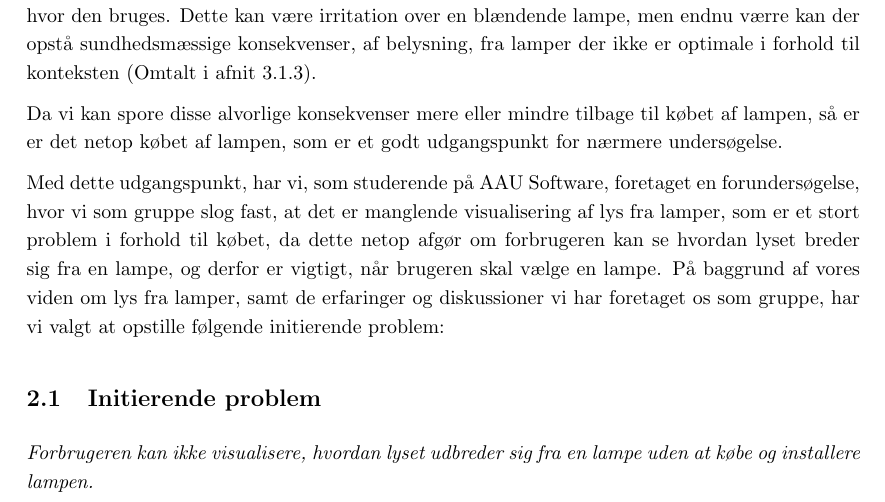
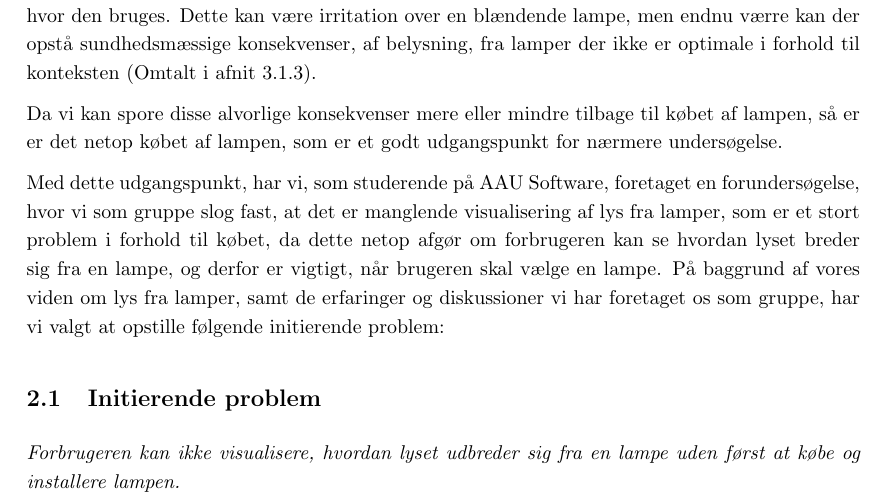
Before and after one commit to AAUSoftwareStudentGroup/P1-Raytracing, a LaTeX document (problem/main.tex, which reads problem/subsection/indledning.tex): part of page 4 of 25, cut so that both start at the same text. Compiled offline with pdfLaTeX.

Commit message:
tilføjet et ord til initierende problem

```diff
--- a/problem/subsection/indledning.tex
+++ b/problem/subsection/indledning.tex
@@ -9,4 +9,4 @@ Da vi kan spore disse alvorlige konsekvenser mere eller mindre tilbage til købe
 Med dette udgangspunkt, har vi, som studerende på AAU Software, foretaget en forundersøgelse, hvor vi som gruppe slog fast, at det er manglende visualisering af lys fra lamper, som er et stort problem i forhold til købet, da dette netop afgør om forbrugeren kan se hvordan lyset breder sig fra en lampe, og derfor er vigtigt, når brugeren skal vælge en lampe. På baggrund af vores viden om lys fra lamper, samt de erfaringer og diskussioner vi har foretaget os som gruppe, har vi valgt at opstille følgende initierende problem:
 
 \subsection{Initierende problem}
-\textit{Forbrugeren kan ikke visualisere, hvordan lyset udbreder sig fra en lampe uden at købe og installere lampen.}
+\textit{Forbrugeren kan ikke visualisere, hvordan lyset udbreder sig fra en lampe uden først at købe og installere lampen.}
```
